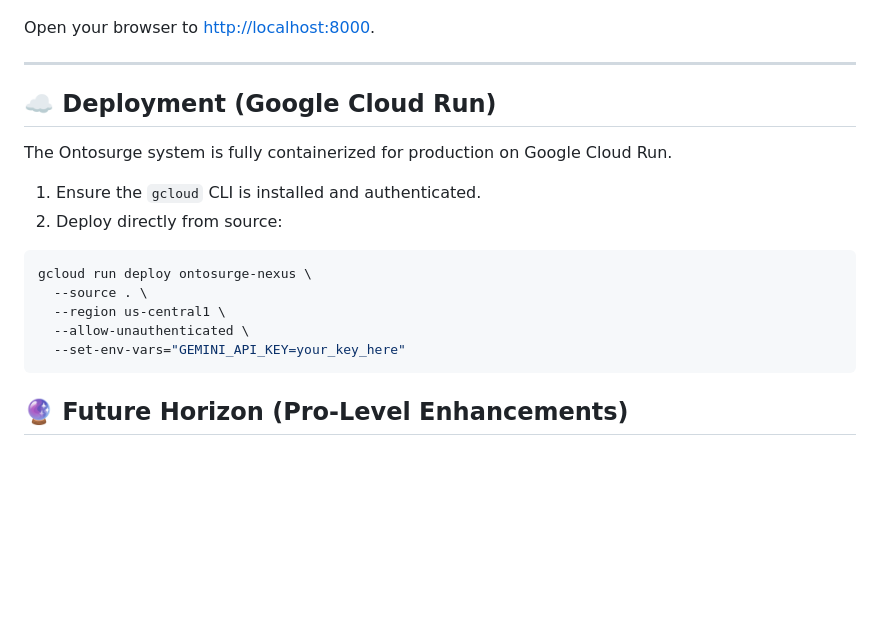
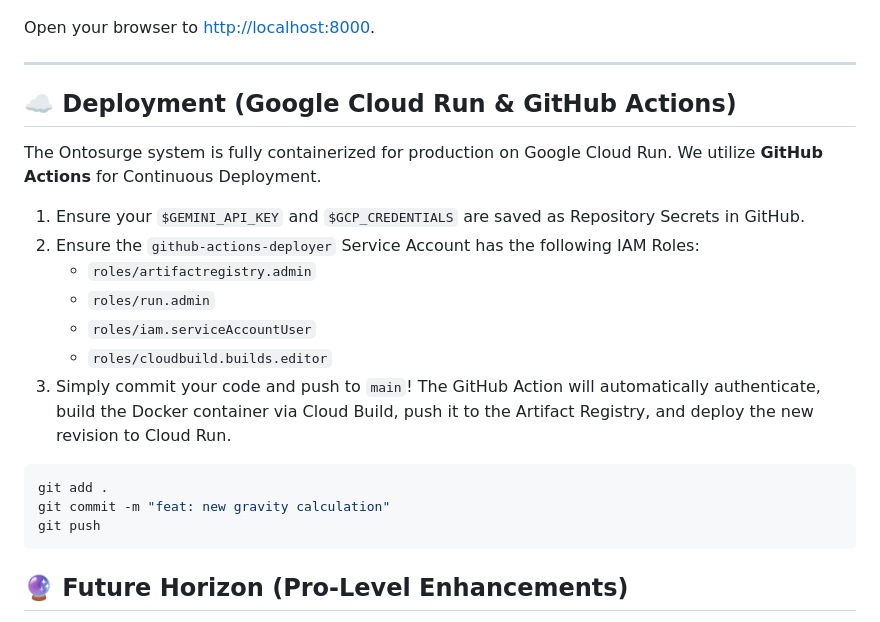
Before and after one commit to Unisvet/ontosurge-nexus, a Markdown page: README.md, the part around the change. Rendered like a GitHub page; blank space fills up the shorter version.

Commit message:
docs: update deployment instructions for GitHub Actions

````diff
--- a/README.md
+++ b/README.md
@@ -64,18 +64,22 @@ Open your browser to [http://localhost:8000](http://localhost:8000).
 
 ---
 
-## ☁️ Deployment (Google Cloud Run)
+## ☁️ Deployment (Google Cloud Run & GitHub Actions)
 
-The Ontosurge system is fully containerized for production on Google Cloud Run.
+The Ontosurge system is fully containerized for production on Google Cloud Run. We utilize **GitHub Actions** for Continuous Deployment.
 
-1. Ensure the `gcloud` CLI is installed and authenticated.
-2. Deploy directly from source:
+1. Ensure your `$GEMINI_API_KEY` and `$GCP_CREDENTIALS` are saved as Repository Secrets in GitHub.
+2. Ensure the `github-actions-deployer` Service Account has the following IAM Roles:
+   - `roles/artifactregistry.admin`
+   - `roles/run.admin`
+   - `roles/iam.serviceAccountUser`
+   - `roles/cloudbuild.builds.editor`
+3. Simply commit your code and push to `main`! The GitHub Action will automatically authenticate, build the Docker container via Cloud Build, push it to the Artifact Registry, and deploy the new revision to Cloud Run.
+
 ```bash
-gcloud run deploy ontosurge-nexus \
-  --source . \
-  --region us-central1 \
-  --allow-unauthenticated \
-  --set-env-vars="GEMINI_API_KEY=your_key_here"
+git add .
+git commit -m "feat: new gravity calculation"
+git push
 ```
 
 ## 🔮 Future Horizon (Pro-Level Enhancements)
````
